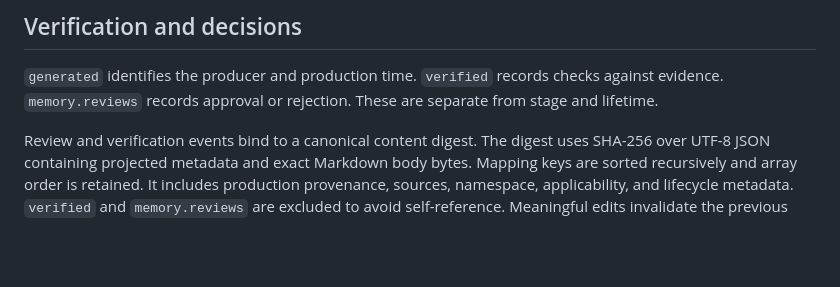
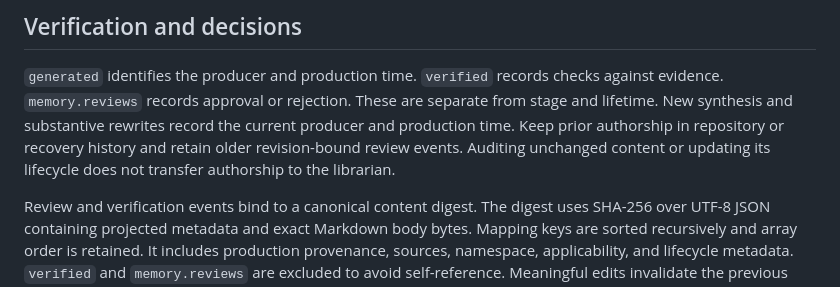
Before and after one commit to alundgren/irudd-okf, a Markdown page: docs/agent-memory.md, the part around the change. Drawn GitHub-style; blank space fills up the shorter version.

Commit message:
Record current producer for librarian synthesis

```diff
--- a/docs/agent-memory.md
+++ b/docs/agent-memory.md
@@ -140,6 +140,10 @@ invent sources or classify legacy content for you.
 `generated` identifies the producer and production time. `verified` records
 checks against evidence. `memory.reviews` records approval or rejection. These
 are separate from stage and lifetime.
+New synthesis and substantive rewrites record the current producer and
+production time. Keep prior authorship in repository or recovery history and
+retain older revision-bound review events. Auditing unchanged content or
+updating its lifecycle does not transfer authorship to the librarian.
 
 Review and verification events bind to a canonical content digest. The digest
 uses SHA-256 over UTF-8 JSON containing projected metadata and exact Markdown
```
Also changed, not shown: 1 other file.
